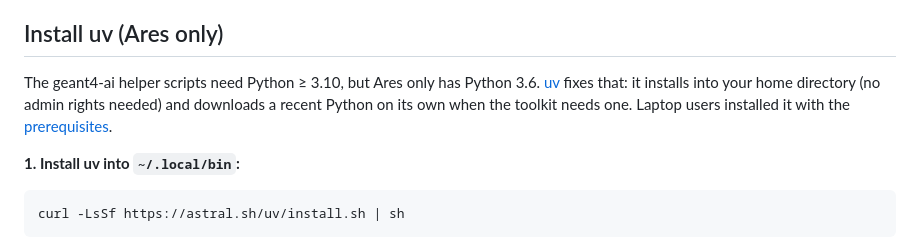
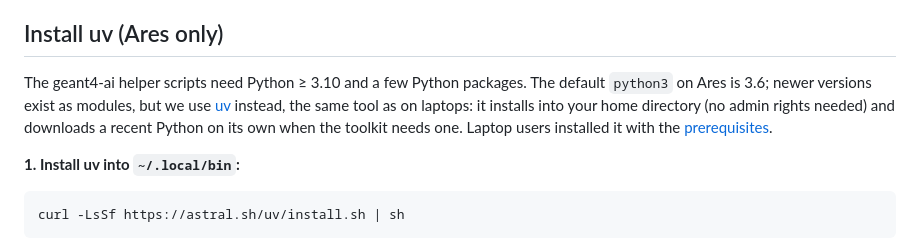
Before and after one commit to grzanka/mlinpl2026-half-life-skills, a Markdown page: docs/02-welcome-and-setup.md, the part around the change. GitHub-like rendering.

Commit message:
Ares: newer Python exists as modules; explain we use uv anyway
Co-Authored-By: Claude Opus 5.5 <noreply@anthropic.com>

```diff
--- a/docs/02-welcome-and-setup.md
+++ b/docs/02-welcome-and-setup.md
@@ -50,7 +50,7 @@ Slurm first prints `queued and waiting for resources`, then `has been allocated
 
 ## Install uv (Ares only)
 
-The geant4-ai helper scripts need Python ≥ 3.10, but Ares only has Python 3.6. [uv](https://docs.astral.sh/uv/) fixes that: it installs into your home directory (no admin rights needed) and downloads a recent Python on its own when the toolkit needs one. Laptop users installed it with the [prerequisites](01-prerequisites.md#install-the-tools).
+The geant4-ai helper scripts need Python ≥ 3.10 and a few Python packages. The default `python3` on Ares is 3.6; newer versions exist as modules, but we use [uv](https://docs.astral.sh/uv/) instead, the same tool as on laptops: it installs into your home directory (no admin rights needed) and downloads a recent Python on its own when the toolkit needs one. Laptop users installed it with the [prerequisites](01-prerequisites.md#install-the-tools).
 
 **1. Install uv into `~/.local/bin`:**
 
```
Also changed, not shown: docs/05-first-simulation.md (+1 -1 lines).
